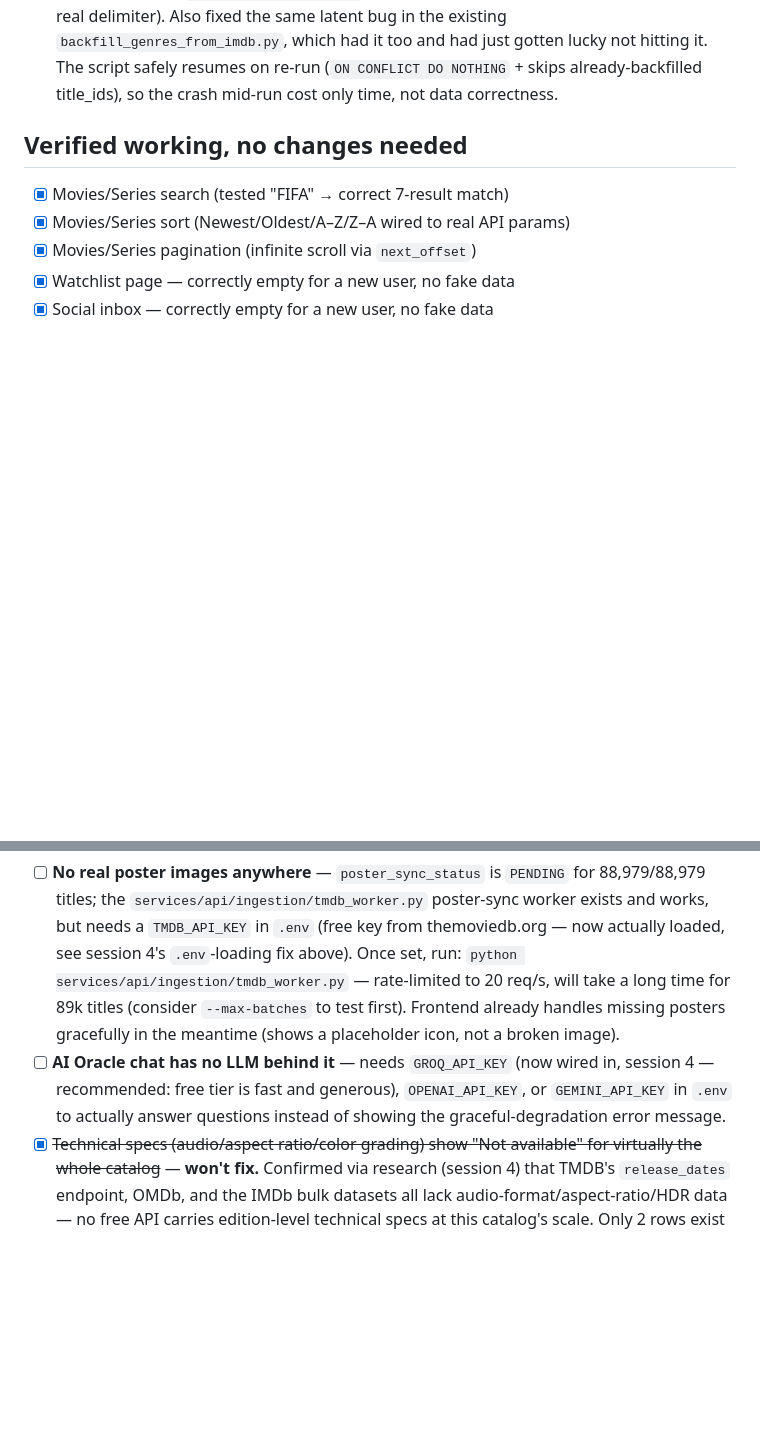
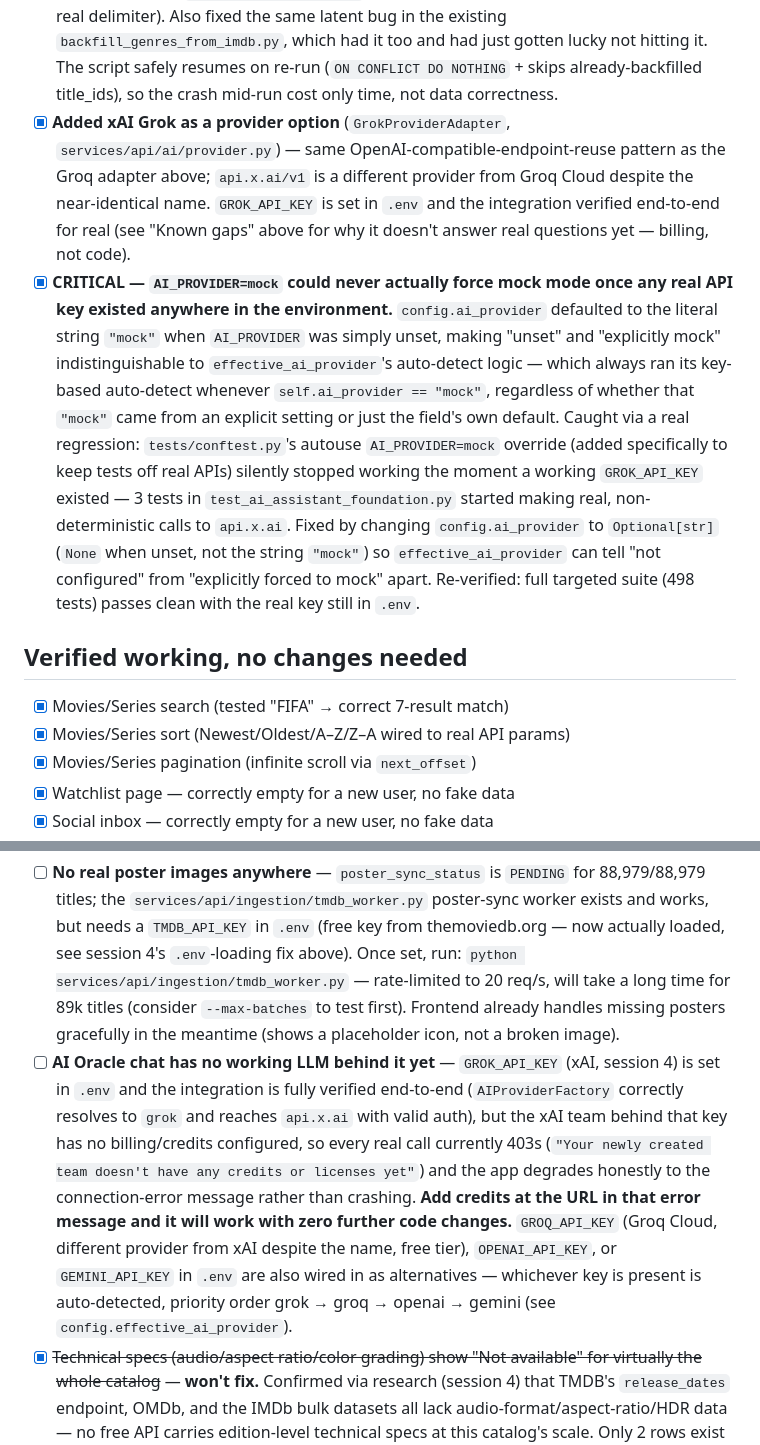
Before and after one commit to MannDangrechiya/CineVault, a Markdown page: WEB_FEATURE_AUDIT.md, 2 parts joined by grey strips. Rendered like a GitHub page; blank space fills up the shorter version.

Commit message:
docs: record xAI Grok integration and AI_PROVIDER=mock bugfix in audit doc

```diff
--- a/WEB_FEATURE_AUDIT.md
+++ b/WEB_FEATURE_AUDIT.md
@@ -514,6 +514,28 @@ real 88,979-title catalog.
   too and had just gotten lucky not hitting it. The script safely resumes on
   re-run (`ON CONFLICT DO NOTHING` + skips already-backfilled title_ids), so
   the crash mid-run cost only time, not data correctness.
+- [x] **Added xAI Grok as a provider option** (`GrokProviderAdapter`,
+  `services/api/ai/provider.py`) — same OpenAI-compatible-endpoint-reuse
+  pattern as the Groq adapter above; `api.x.ai/v1` is a different provider
+  from Groq Cloud despite the near-identical name. `GROK_API_KEY` is set in
+  `.env` and the integration verified end-to-end for real (see "Known gaps"
+  above for why it doesn't answer real questions yet — billing, not code).
+- [x] **CRITICAL — `AI_PROVIDER=mock` could never actually force mock mode
+  once any real API key existed anywhere in the environment.**
+  `config.ai_provider` defaulted to the literal string `"mock"` when
+  `AI_PROVIDER` was simply unset, making "unset" and "explicitly mock"
+  indistinguishable to `effective_ai_provider`'s auto-detect logic — which
+  always ran its key-based auto-detect whenever `self.ai_provider == "mock"`,
+  regardless of whether that `"mock"` came from an explicit setting or just
+  the field's own default. Caught via a real regression: `tests/conftest.py`'s
+  autouse `AI_PROVIDER=mock` override (added specifically to keep tests off
+  real APIs) silently stopped working the moment a working `GROK_API_KEY`
+  existed — 3 tests in `test_ai_assistant_foundation.py` started making
+  real, non-deterministic calls to `api.x.ai`. Fixed by changing
+  `config.ai_provider` to `Optional[str]` (`None` when unset, not the string
+  `"mock"`) so `effective_ai_provider` can tell "not configured" from
+  "explicitly forced to mock" apart. Re-verified: full targeted suite (498
+  tests) passes clean with the real key still in `.env`.
 
 ## Verified working, no changes needed
 
@@ -555,10 +577,19 @@ real 88,979-title catalog.
   will take a long time for 89k titles (consider `--max-batches` to test
   first). Frontend already handles missing posters gracefully in the
   meantime (shows a placeholder icon, not a broken image).
-- [ ] **AI Oracle chat has no LLM behind it** — needs `GROQ_API_KEY` (now
-  wired in, session 4 — recommended: free tier is fast and generous),
-  `OPENAI_API_KEY`, or `GEMINI_API_KEY` in `.env` to actually answer
-  questions instead of showing the graceful-degradation error message.
+- [ ] **AI Oracle chat has no working LLM behind it yet** — `GROK_API_KEY`
+  (xAI, session 4) is set in `.env` and the integration is fully verified
+  end-to-end (`AIProviderFactory` correctly resolves to `grok` and reaches
+  `api.x.ai` with valid auth), but the xAI team behind that key has no
+  billing/credits configured, so every real call currently 403s
+  (`"Your newly created team doesn't have any credits or licenses yet"`) and
+  the app degrades honestly to the connection-error message rather than
+  crashing. **Add credits at the URL in that error message and it will work
+  with zero further code changes.** `GROQ_API_KEY` (Groq Cloud, different
+  provider from xAI despite the name, free tier), `OPENAI_API_KEY`, or
+  `GEMINI_API_KEY` in `.env` are also wired in as alternatives — whichever
+  key is present is auto-detected, priority order grok → groq → openai →
+  gemini (see `config.effective_ai_provider`).
 - [x] ~~Technical specs (audio/aspect ratio/color grading) show "Not
   available" for virtually the whole catalog~~ — **won't fix.** Confirmed via
   research (session 4) that TMDB's `release_dates` endpoint, OMDb, and the
```
